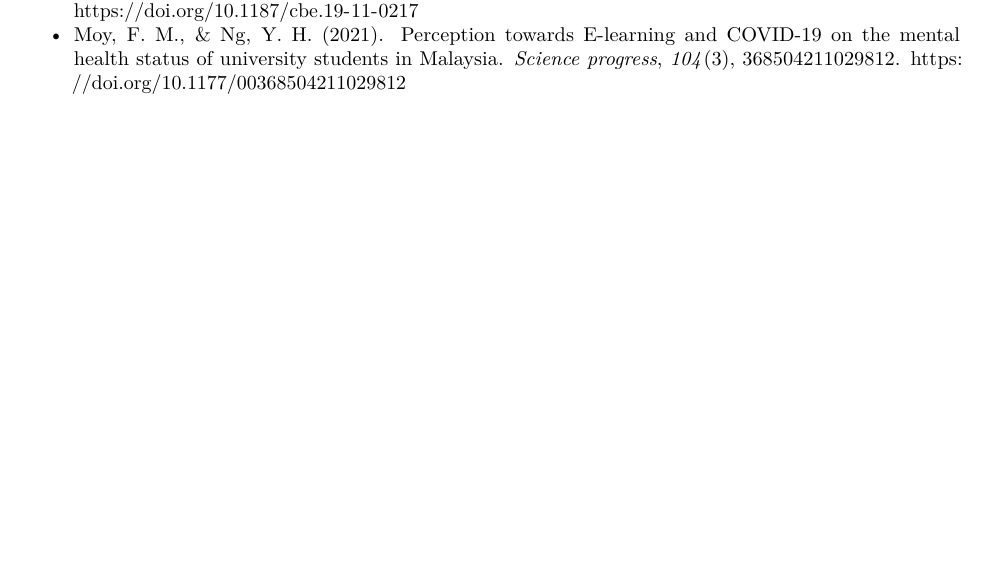
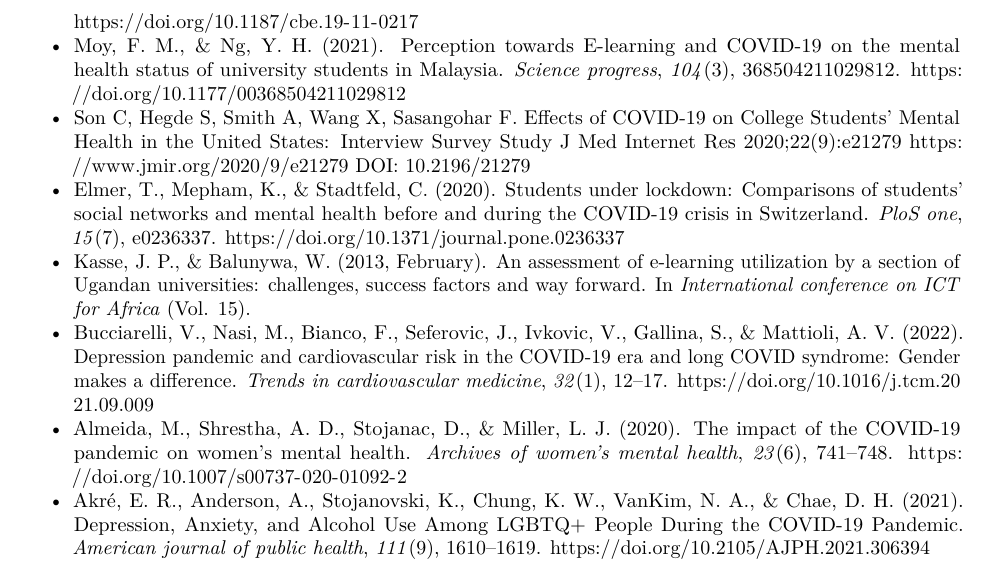
Before and after one commit to Mushaddict/HUDM4122_R_HW, an R Markdown document (Final Project/Final_Paper.Rmd): part of page 7 of 7 before the commit and part of page 8 of 8 after it, cut so that both start at the same text, the shorter picture padded with empty space. Rendered offline with R 4.5, knitr and Pandoc, then LaTeX, with nearby package versions.

Commit message:
Update Final_Paper.Rmd

```diff
--- a/Final Project/Final_Paper.Rmd
+++ b/Final Project/Final_Paper.Rmd
@@ -183,3 +189,10 @@ Meanwhile, when I am doing the logistic regression of the data depression to oth
 - Dyson, R., & Renk, K. (2006). Freshmen adaptation to university life: depressive symptoms, stress, and coping. *Journal of clinical psychology*, *62*(10), 1231–1244. https://doi.org/10.1002/jclp.20295
 - Cooper, K. M., Gin, L. E., Barnes, M. E., & Brownell, S. E. (2020). An Exploratory Study of Students with Depression in Undergraduate Research Experiences. *CBE life sciences education*, *19*(2), ar19. https://doi.org/10.1187/cbe.19-11-0217
 - Moy, F. M., & Ng, Y. H. (2021). Perception towards E-learning and COVID-19 on the mental health status of university students in Malaysia. *Science progress*, *104*(3), 368504211029812. https://doi.org/10.1177/00368504211029812
+- Son C, Hegde S, Smith A, Wang X, Sasangohar F. Effects of COVID-19 on College Students’ Mental Health in the United States: Interview Survey Study
+  J Med Internet Res 2020;22(9):e21279 https://www.jmir.org/2020/9/e21279 DOI: 10.2196/21279
+- Elmer, T., Mepham, K., & Stadtfeld, C. (2020). Students under lockdown: Comparisons of students' social networks and mental health before and during the COVID-19 crisis in Switzerland. *PloS one*, *15*(7), e0236337. https://doi.org/10.1371/journal.pone.0236337
+- Kasse, J. P., & Balunywa, W. (2013, February). An assessment of e-learning utilization by a section of Ugandan universities: challenges, success factors and way forward. In *International conference on ICT for Africa* (Vol. 15).
+- Bucciarelli, V., Nasi, M., Bianco, F., Seferovic, J., Ivkovic, V., Gallina, S., & Mattioli, A. V. (2022). Depression pandemic and cardiovascular risk in the COVID-19 era and long COVID syndrome: Gender makes a difference. *Trends in cardiovascular medicine*, *32*(1), 12–17. https://doi.org/10.1016/j.tcm.2021.09.009
+- Almeida, M., Shrestha, A. D., Stojanac, D., & Miller, L. J. (2020). The impact of the COVID-19 pandemic on women's mental health. *Archives of women's mental health*, *23*(6), 741–748. https://doi.org/10.1007/s00737-020-01092-2
+- Akré, E. R., Anderson, A., Stojanovski, K., Chung, K. W., VanKim, N. A., & Chae, D. H. (2021). Depression, Anxiety, and Alcohol Use Among LGBTQ+ People During the COVID-19 Pandemic. *American journal of public health*, *111*(9), 1610–1619. https://doi.org/10.2105/AJPH.2021.306394
```
Also changed, not shown: Final Project/Final_Paper.Rmd (8 more changed lines).
